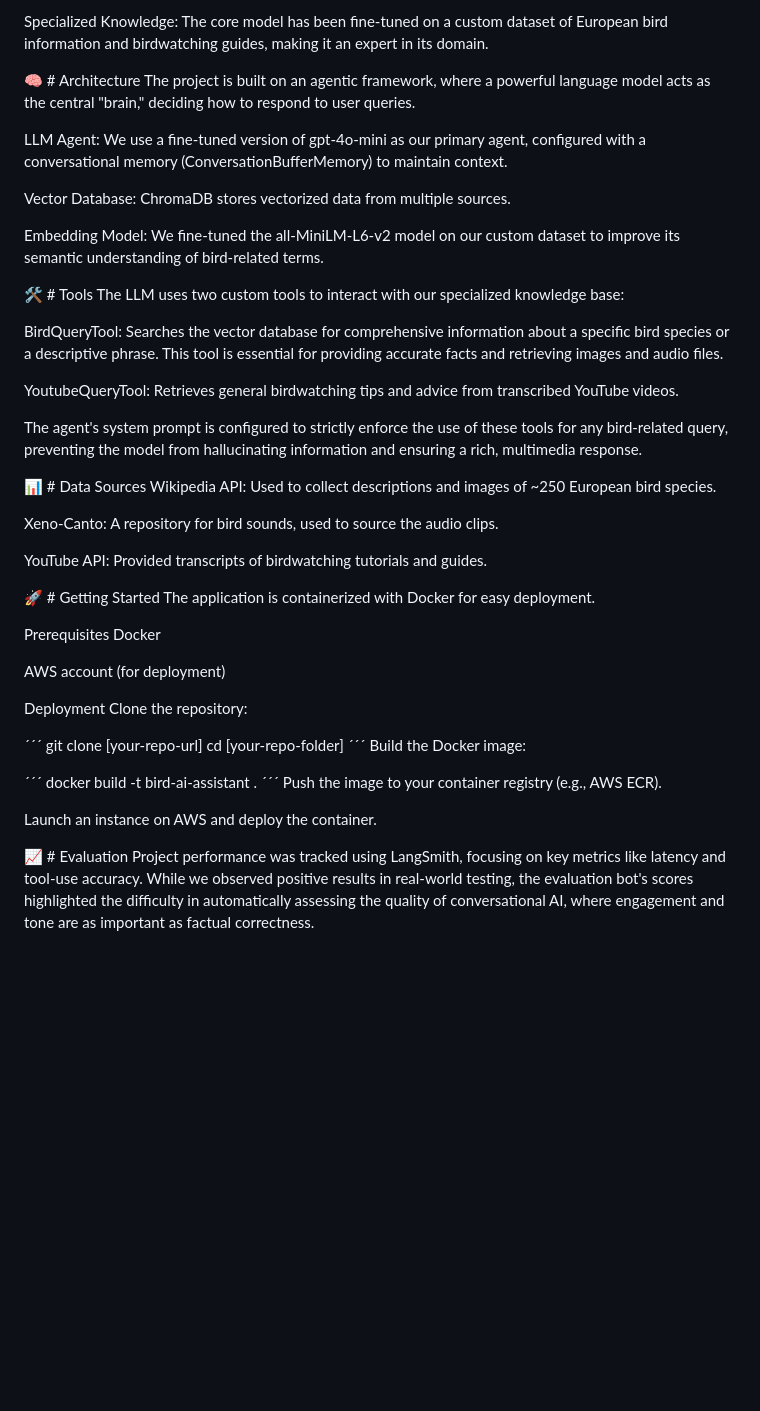
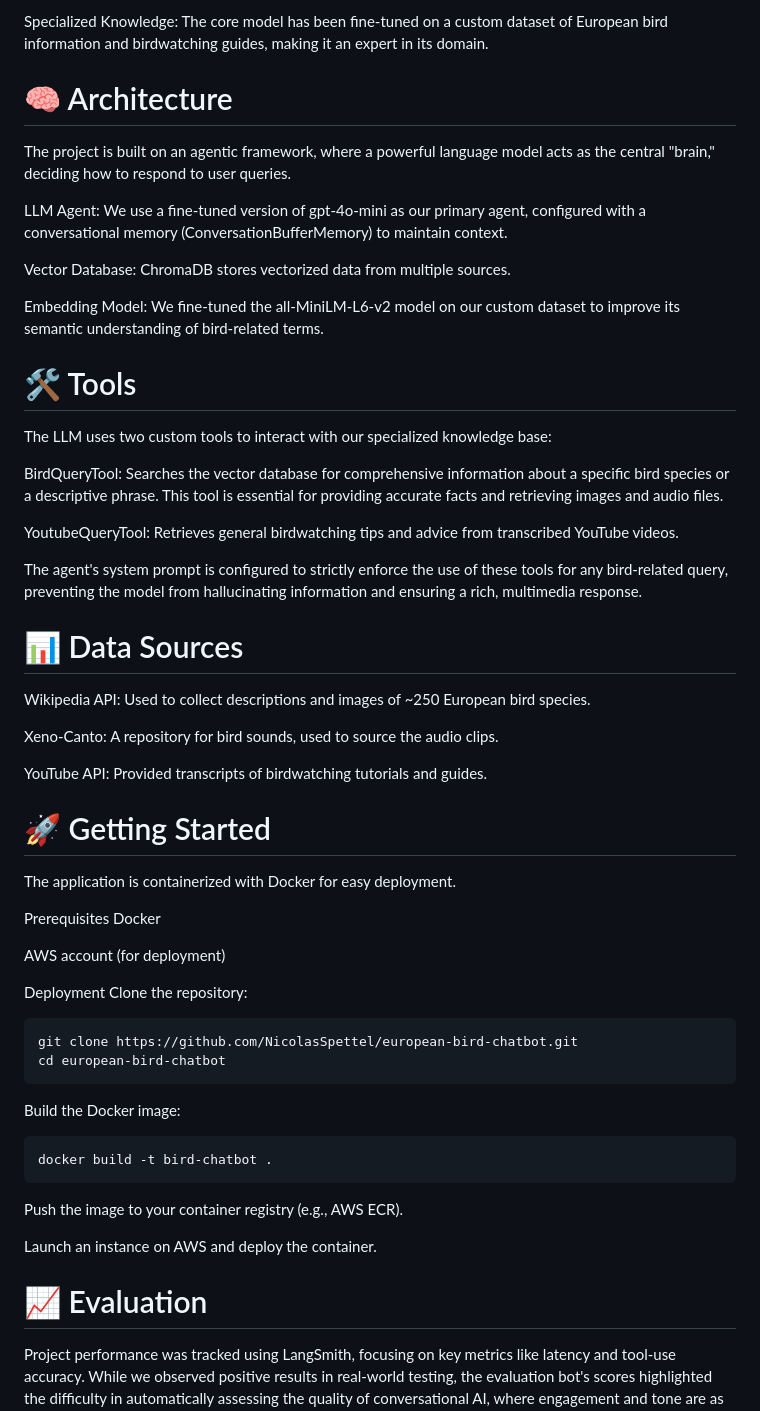
Before and after one commit to NicolasSpettel/european-bird-chatbot, a Markdown page: README.md, the part around the change. Rendered like a GitHub page; blank space fills up the shorter version.

````diff
--- a/README.md
+++ b/README.md
@@ -12,7 +12,7 @@ Voice & Text Input: Interact with the bot via a chat interface or your microphon
 
 Specialized Knowledge: The core model has been fine-tuned on a custom dataset of European bird information and birdwatching guides, making it an expert in its domain.
 
-🧠 # Architecture
+# 🧠 Architecture
 The project is built on an agentic framework, where a powerful language model acts as the central "brain," deciding how to respond to user queries.
 
 LLM Agent: We use a fine-tuned version of gpt-4o-mini as our primary agent, configured with a conversational memory (ConversationBufferMemory) to maintain context.
@@ -21,7 +21,7 @@ Vector Database: ChromaDB stores vectorized data from multiple sources.
 
 Embedding Model: We fine-tuned the all-MiniLM-L6-v2 model on our custom dataset to improve its semantic understanding of bird-related terms.
 
-🛠️ # Tools
+# 🛠️ Tools
 The LLM uses two custom tools to interact with our specialized knowledge base:
 
 BirdQueryTool: Searches the vector database for comprehensive information about a specific bird species or a descriptive phrase. This tool is essential for providing accurate facts and retrieving images and audio files.
@@ -30,14 +30,14 @@ YoutubeQueryTool: Retrieves general birdwatching tips and advice from transcribe
 
 The agent's system prompt is configured to strictly enforce the use of these tools for any bird-related query, preventing the model from hallucinating information and ensuring a rich, multimedia response.
 
-📊 # Data Sources
+# 📊 Data Sources
 Wikipedia API: Used to collect descriptions and images of ~250 European bird species.
 
 Xeno-Canto: A repository for bird sounds, used to source the audio clips.
 
 YouTube API: Provided transcripts of birdwatching tutorials and guides.
 
-🚀 # Getting Started
+# 🚀 Getting Started
 The application is containerized with Docker for easy deployment.
 
 Prerequisites
@@ -48,18 +48,18 @@ AWS account (for deployment)
 Deployment
 Clone the repository:
 
-´´´
-git clone [your-repo-url]
-cd [your-repo-folder]
-´´´
+```
+git clone https://github.com/NicolasSpettel/european-bird-chatbot.git
+cd european-bird-chatbot
+```
 Build the Docker image:
 
-´´´
-docker build -t bird-ai-assistant .
-´´´
+```
+docker build -t bird-chatbot .
+```
 Push the image to your container registry (e.g., AWS ECR).
 
 Launch an instance on AWS and deploy the container.
 
-📈 # Evaluation
+# 📈 Evaluation
 Project performance was tracked using LangSmith, focusing on key metrics like latency and tool-use accuracy. While we observed positive results in real-world testing, the evaluation bot's scores highlighted the difficulty in automatically assessing the quality of conversational AI, where engagement and tone are as important as factual correctness.
````
